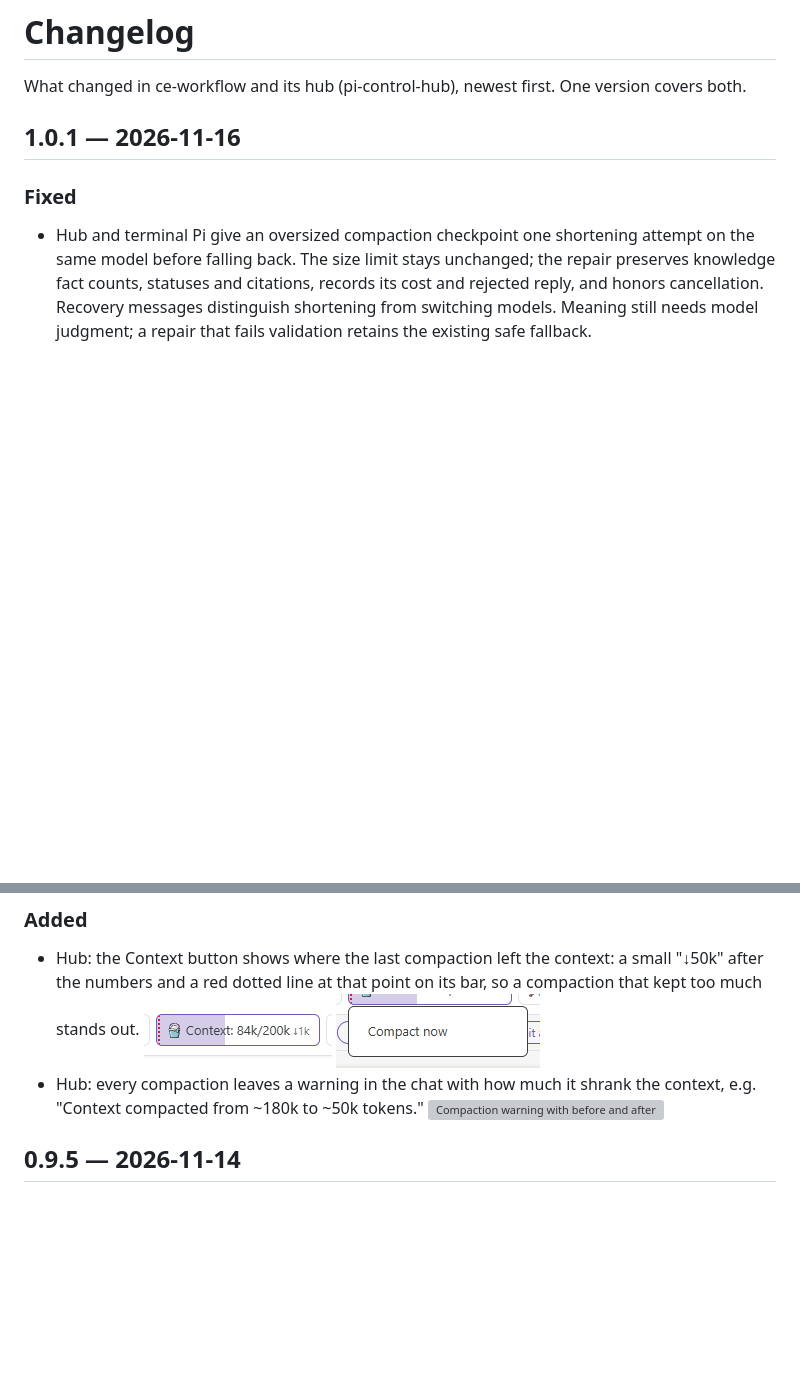
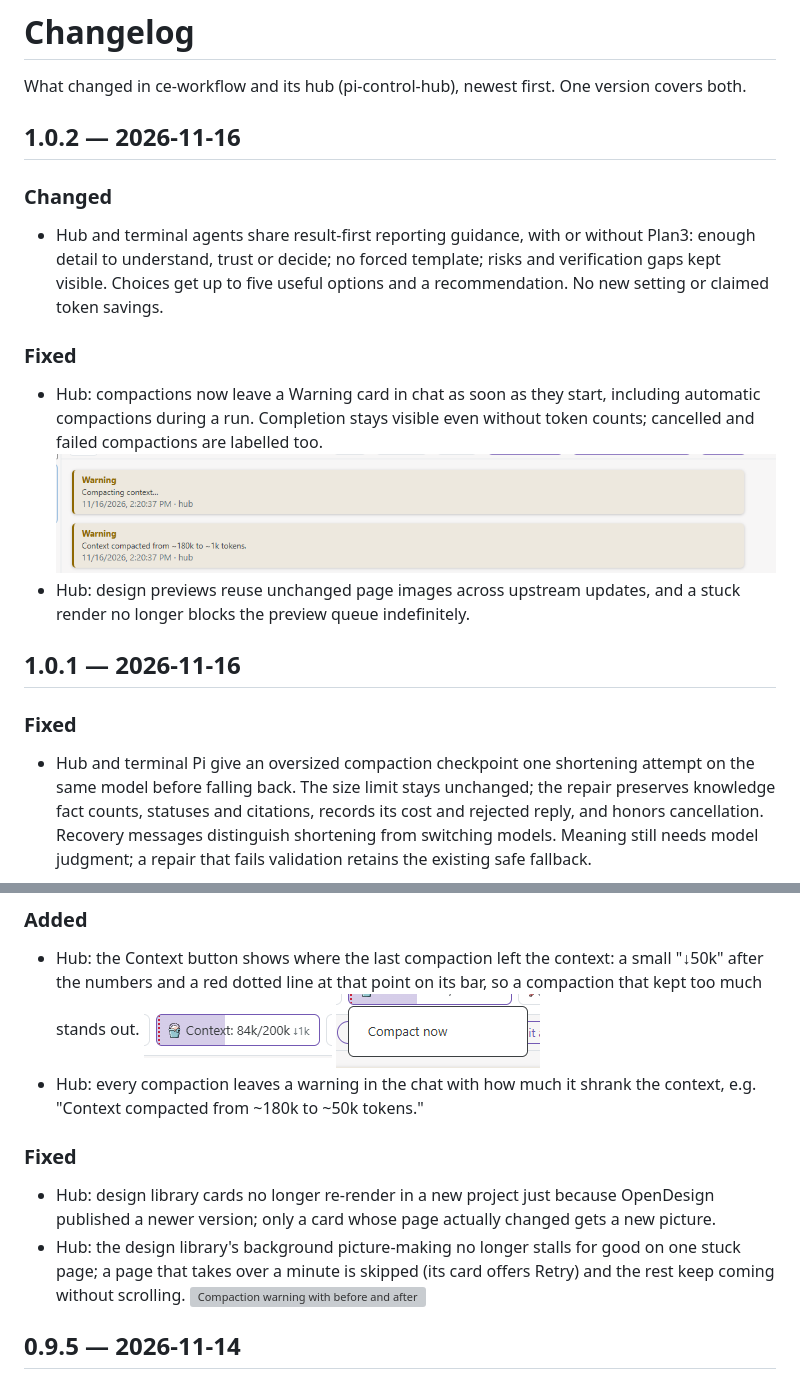
Before and after one commit to DrunkenDonkey80/ce-workflow, a Markdown page: CHANGELOG.md, 2 parts joined by grey strips. Rendered like a GitHub page; pictures changed too: docs/changelog/1.0.2-compaction-warnings.png (added); blank space fills up the shorter version; grey boxes are pictures that could not be loaded.

```diff
--- a/CHANGELOG.md
+++ b/CHANGELOG.md
@@ -1,6 +1,16 @@
 # Changelog
 
 What changed in ce-workflow and its hub (pi-control-hub), newest first. One version covers both.
+
+## 1.0.2 — 2026-11-16
+
+### Changed
+- Hub and terminal agents share result-first reporting guidance, with or without Plan3: enough detail to understand, trust or decide; no forced template; risks and verification gaps kept visible. Choices get up to five useful options and a recommendation. No new setting or claimed token savings.
+
+### Fixed
+- Hub: compactions now leave a Warning card in chat as soon as they start, including automatic compactions during a run. Completion stays visible even without token counts; cancelled and failed compactions are labelled too.
+![Compaction start and completion warnings](docs/changelog/1.0.2-compaction-warnings.png)
+- Hub: design previews reuse unchanged page images across upstream updates, and a stuck render no longer blocks the preview queue indefinitely.
 
 ## 1.0.1 — 2026-11-16
 
@@ -30,6 +40,10 @@ What changed in ce-workflow and its hub (pi-control-hub), newest first. One vers
 ![Context bar showing the last compaction size](docs/changelog/0.9.6-context.png)
 ![Context menu with Compact now](docs/changelog/0.9.6-context-menu.png)
 - Hub: every compaction leaves a warning in the chat with how much it shrank the context, e.g. "Context compacted from ~180k to ~50k tokens."
+
+### Fixed
+- Hub: design library cards no longer re-render in a new project just because OpenDesign published a newer version; only a card whose page actually changed gets a new picture.
+- Hub: the design library's background picture-making no longer stalls for good on one stuck page; a page that takes over a minute is skipped (its card offers Retry) and the rest keep coming without scrolling.
 ![Compaction warning with before and after sizes](docs/changelog/0.9.6-compaction-warning.png)
 
 ## 0.9.5 — 2026-11-14
```
Also changed, not shown: README.md (+4 -0 lines), 10 other files.
